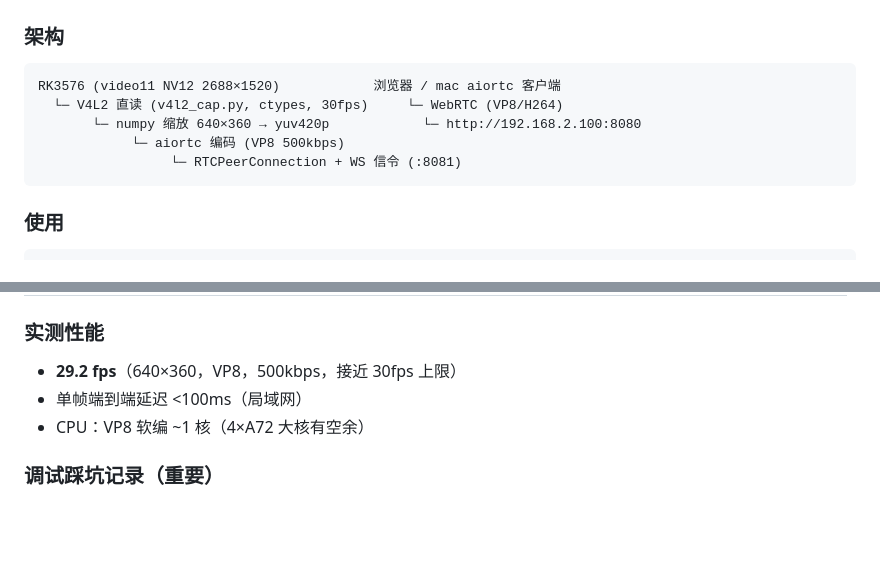
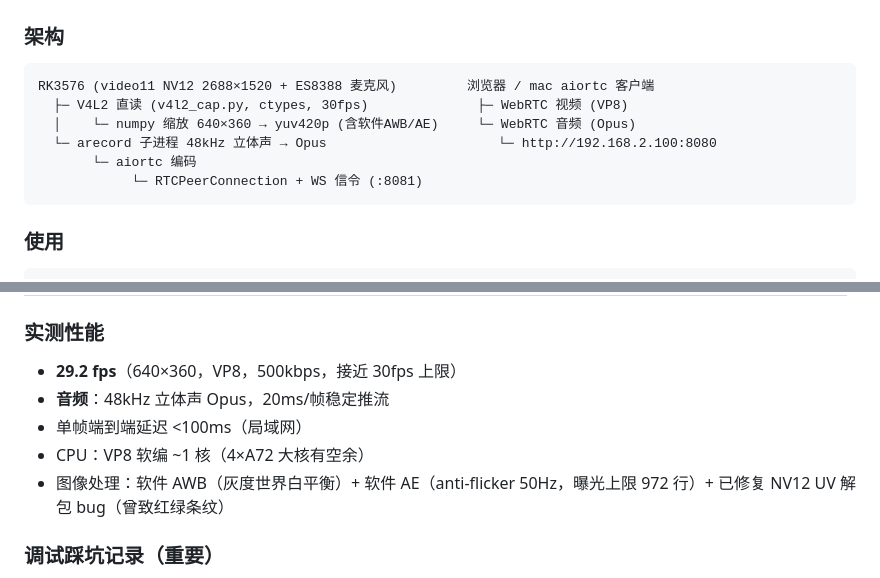
Before and after one commit to maimaixiong/my_rk3576, a Markdown page: RK3576_环境配置总结.md, 2 parts joined by grey strips. Drawn GitHub-style; blank space fills up the shorter version.

Commit message:
文档更新：WebRTC 音频支持 + 图像处理修复记录（AWB/AE/UV解包）

````diff
--- a/RK3576_环境配置总结.md
+++ b/RK3576_环境配置总结.md
@@ -225,11 +225,12 @@ systemctl status synctime synctime.service  # 时间同步服务
 
 ### 架构
 ```
-RK3576 (video11 NV12 2688×1520)            浏览器 / mac aiortc 客户端
-  └─ V4L2 直读 (v4l2_cap.py, ctypes, 30fps)     └─ WebRTC (VP8/H264)
-       └─ numpy 缩放 640×360 → yuv420p            └─ http://192.168.2.100:8080
-            └─ aiortc 编码 (VP8 500kbps)
-                 └─ RTCPeerConnection + WS 信令 (:8081)
+RK3576 (video11 NV12 2688×1520 + ES8388 麦克风)         浏览器 / mac aiortc 客户端
+  ├─ V4L2 直读 (v4l2_cap.py, ctypes, 30fps)              ├─ WebRTC 视频 (VP8)
+  │    └─ numpy 缩放 640×360 → yuv420p (含软件AWB/AE)     └─ WebRTC 音频 (Opus)
+  └─ arecord 子进程 48kHz 立体声 → Opus                      └─ http://192.168.2.100:8080
+       └─ aiortc 编码
+            └─ RTCPeerConnection + WS 信令 (:8081)
 ```
 
 ### 使用
@@ -254,8 +255,10 @@ python3 mac_receiver.py 192.168.2.100 20
 
 ### 实测性能
 - **29.2 fps**（640×360，VP8，500kbps，接近 30fps 上限）
+- **音频**：48kHz 立体声 Opus，20ms/帧稳定推流
 - 单帧端到端延迟 <100ms（局域网）
 - CPU：VP8 软编 ~1 核（4×A72 大核有空余）
+- 图像处理：软件 AWB（灰度世界白平衡）+ 软件 AE（anti-flicker 50Hz，曝光上限 972 行）+ 已修复 NV12 UV 解包 bug（曾致红绿条纹）
 
 ### 调试踩坑记录（重要）
 1. **gst v4l2src 只有 10fps**（RK ISP mainpath 的 poll 问题）→ 改 V4L2 直读（ctypes）→ 30fps
````
